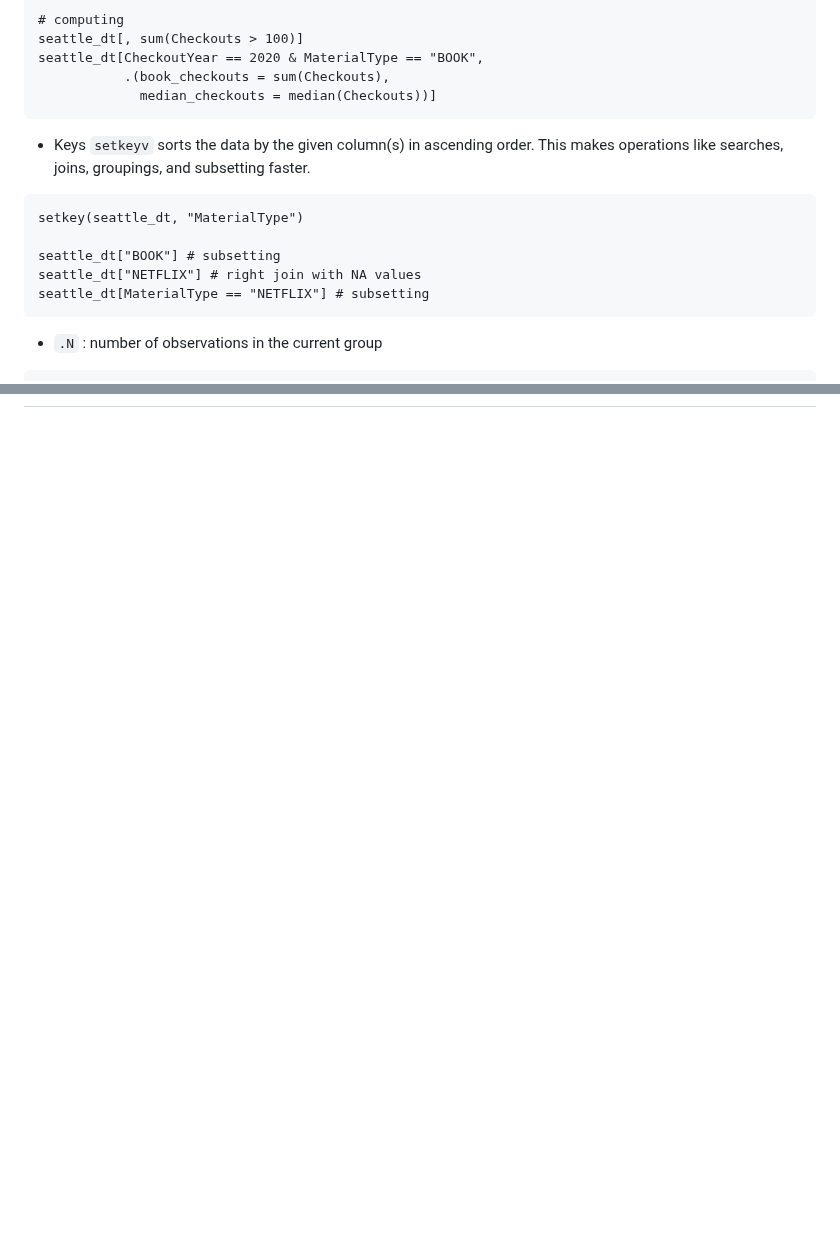
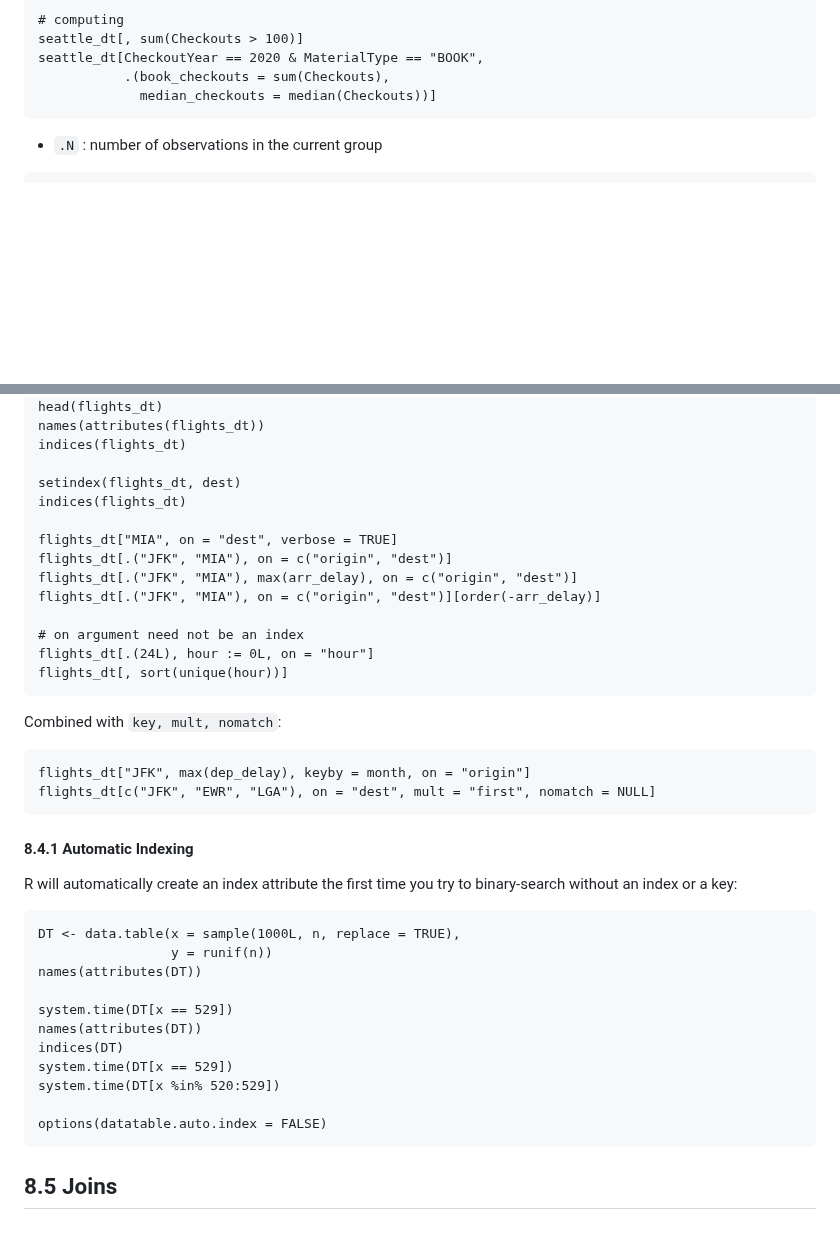
Before and after one commit to bbolker/stat794_bigdata, a Markdown page: OtherTopics_Hyuna.md, 2 parts joined by grey strips. GitHub-like rendering; blank space fills up the shorter version.

````diff
--- a/OtherTopics_Hyuna.md
+++ b/OtherTopics_Hyuna.md
@@ -430,17 +430,6 @@ seattle_dt[CheckoutYear == 2020 & MaterialType == "BOOK",
              median_checkouts = median(Checkouts))]
 ```
 
-* Keys
-```setkeyv``` sorts the data by the given column(s) in ascending order. This makes operations like searches, joins, groupings, and subsetting faster.
-
-```
-setkey(seattle_dt, "MaterialType")
-
-seattle_dt["BOOK"] # subsetting
-seattle_dt["NETFLIX"] # right join with NA values
-seattle_dt[MaterialType == "NETFLIX"] # subsetting
-```
-
 * ```.N```
 : number of observations in the current group
 
@@ -573,0 +637,40 @@
+head(flights_dt)
+names(attributes(flights_dt))
+indices(flights_dt)
+
+setindex(flights_dt, dest)
+indices(flights_dt)
+
+flights_dt["MIA", on = "dest", verbose = TRUE]
+flights_dt[.("JFK", "MIA"), on = c("origin", "dest")]
+flights_dt[.("JFK", "MIA"), max(arr_delay), on = c("origin", "dest")]
+flights_dt[.("JFK", "MIA"), on = c("origin", "dest")][order(-arr_delay)]
+
+# on argument need not be an index
+flights_dt[.(24L), hour := 0L, on = "hour"]
+flights_dt[, sort(unique(hour))]
+```
+
+Combined with ```key, mult, nomatch```:
+```
+flights_dt["JFK", max(dep_delay), keyby = month, on = "origin"]
+flights_dt[c("JFK", "EWR", "LGA"), on = "dest", mult = "first", nomatch = NULL]
+```
+
+#### 8.4.1 Automatic Indexing
+R will automatically create an index attribute the first time you try to binary-search without an index or a key:
+```
+DT <- data.table(x = sample(1000L, n, replace = TRUE),
+                 y = runif(n))
+names(attributes(DT))
+
+system.time(DT[x == 529])
+names(attributes(DT))
+indices(DT)
+system.time(DT[x == 529])
+system.time(DT[x %in% 520:529])
+
+options(datatable.auto.index = FALSE)
+```
+
+## 8.5 Joins
````
Also changed, not shown: other parts of OtherTopics_Hyuna.md (+74 -0 lines).
